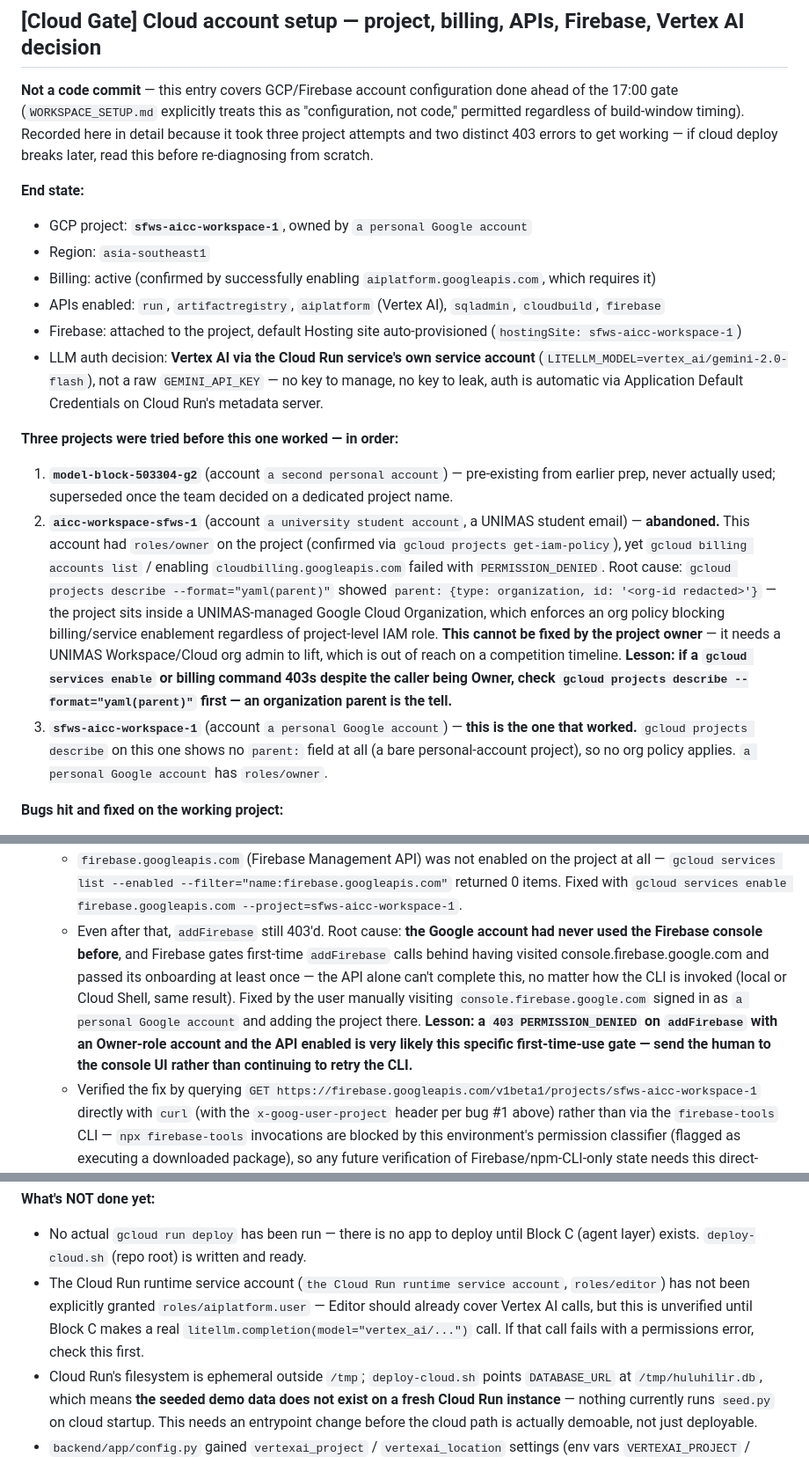
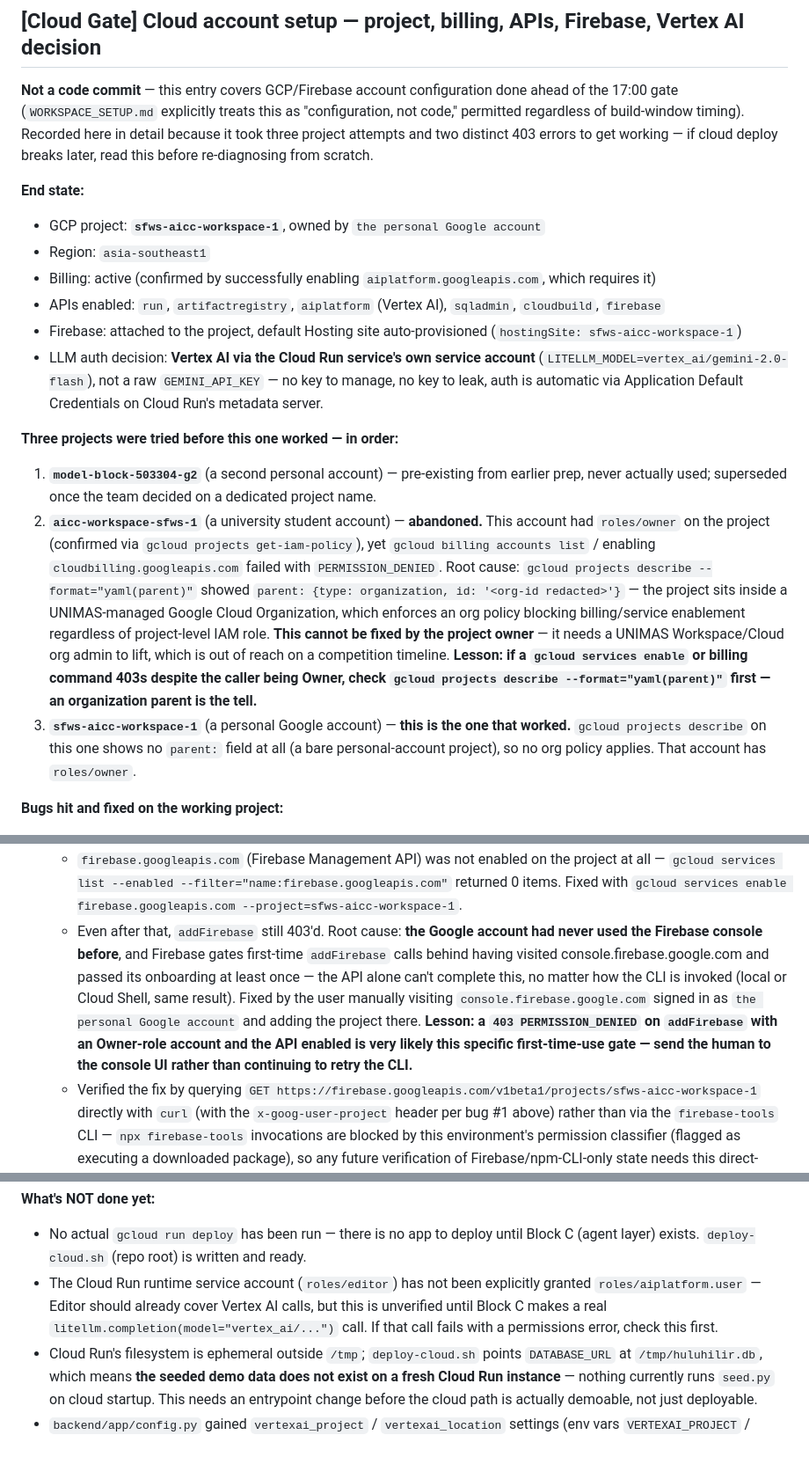
Before and after one commit to nathanyap17/huluhilir, a Markdown page: docs/BUILD_LOG.md, 3 parts joined by grey strips. Shown at 88% size. GitHub-like rendering.

Commit message:
Redact personal accounts and org identifiers from build log
The engineering lessons are the valuable part and are kept verbatim; which
person held which account is not, and publishing it would expose personal
addresses and name the holder of Owner on a live project.

Co-Authored-By: Claude Opus 5 <noreply@anthropic.com>

```diff
--- a/docs/BUILD_LOG.md
+++ b/docs/BUILD_LOG.md
@@ -99,7 +99,7 @@
 **Not a code commit** — this entry covers GCP/Firebase account configuration done ahead of the 17:00 gate (`WORKSPACE_SETUP.md` explicitly treats this as "configuration, not code," permitted regardless of build-window timing). Recorded here in detail because it took three project attempts and two distinct 403 errors to get working — if cloud deploy breaks later, read this before re-diagnosing from scratch.
 
 **End state:**
-- GCP project: **`sfws-aicc-workspace-1`**, owned by `a personal Google account`
+- GCP project: **`sfws-aicc-workspace-1`**, owned by `the personal Google account`
 - Region: `asia-southeast1`
 - Billing: active (confirmed by successfully enabling `aiplatform.googleapis.com`, which requires it)
 - APIs enabled: `run`, `artifactregistry`, `aiplatform` (Vertex AI), `sqladmin`, `cloudbuild`, `firebase`
@@ -108,16 +108,16 @@
 
 **Three projects were tried before this one worked — in order:**
 
-1. **`model-block-503304-g2`** (account `a second personal account`) — pre-existing from earlier prep, never actually used; superseded once the team decided on a dedicated project name.
-2. **`aicc-workspace-sfws-1`** (account `a university student account`, a UNIMAS student email) — **abandoned.** This account had `roles/owner` on the project (confirmed via `gcloud projects get-iam-policy`), yet `gcloud billing accounts list` / enabling `cloudbilling.googleapis.com` failed with `PERMISSION_DENIED`. Root cause: `gcloud projects describe --format="yaml(parent)"` showed `parent: {type: organization, id: '<org-id redacted>'}` — the project sits inside a UNIMAS-managed Google Cloud Organization, which enforces an org policy blocking billing/service enablement regardless of project-level IAM role. **This cannot be fixed by the project owner** — it needs a UNIMAS Workspace/Cloud org admin to lift, which is out of reach on a competition timeline. **Lesson: if a `gcloud services enable` or billing command 403s despite the caller being Owner, check `gcloud projects describe --format="yaml(parent)"` first — an organization parent is the tell.**
-3. **`sfws-aicc-workspace-1`** (account `a personal Google account`) — **this is the one that worked.** `gcloud projects describe` on this one shows no `parent:` field at all (a bare personal-account project), so no org policy applies. `a personal Google account` has `roles/owner`.
+1. **`model-block-503304-g2`** (a second personal account) — pre-existing from earlier prep, never actually used; superseded once the team decided on a dedicated project name.
+2. **`aicc-workspace-sfws-1`** (a university student account) — **abandoned.** This account had `roles/owner` on the project (confirmed via `gcloud projects get-iam-policy`), yet `gcloud billing accounts list` / enabling `cloudbilling.googleapis.com` failed with `PERMISSION_DENIED`. Root cause: `gcloud projects describe --format="yaml(parent)"` showed `parent: {type: organization, id: '<org-id redacted>'}` — the project sits inside a UNIMAS-managed Google Cloud Organization, which enforces an org policy blocking billing/service enablement regardless of project-level IAM role. **This cannot be fixed by the project owner** — it needs a UNIMAS Workspace/Cloud org admin to lift, which is out of reach on a competition timeline. **Lesson: if a `gcloud services enable` or billing command 403s despite the caller being Owner, check `gcloud projects describe --format="yaml(parent)"` first — an organization parent is the tell.**
+3. **`sfws-aicc-workspace-1`** (a personal Google account) — **this is the one that worked.** `gcloud projects describe` on this one shows no `parent:` field at all (a bare personal-account project), so no org policy applies. That account has `roles/owner`.
 
 **Bugs hit and fixed on the working project:**
 
 1. **Stale ADC quota project caused `billing`-family commands to reference the wrong (blocked) project number even after `gcloud config set project` was updated correctly.** `gcloud config list` showed the right project, but `gcloud billing accounts list` kept failing against project number `681255809395` (the *old*, org-blocked `aicc-workspace-sfws-1`'s number) instead of the new project. `gcloud auth application-default set-quota-project <new-project>` itself failed too (`the account in ADC does not have serviceusage.services.use on this project` — the cached ADC credential belonged to yet another identity). **Workaround that actually mattered: plain `gcloud services enable <api> --project=<id>` and direct REST calls with an explicit `-H "x-goog-user-project: <project-id>"` header both bypass this — only the `gcloud billing` CLI subcommand group and bare `gcloud auth print-access-token` REST calls are affected.** If a `gcloud billing ...` command misbehaves like this again, don't chase ADC — use `services enable`/REST-with-header instead, or just verify billing indirectly by enabling a billing-gated API (as done here with `aiplatform.googleapis.com`).
 2. **`firebase projects:addfirebase sfws-aicc-workspace-1` (note: typo-prone — this is the *other*, abandoned project's name; the actual command target was always `sfws-aicc-workspace-1`) failed with a generic `403 PERMISSION_DENIED`, "The caller does not have permission,"** even with Owner IAM and reproduced identically from both a local terminal and Google Cloud Shell (ruling out any local-environment cause). Two layered causes, fixed in order:
    - `firebase.googleapis.com` (Firebase Management API) was not enabled on the project at all — `gcloud services list --enabled --filter="name:firebase.googleapis.com"` returned 0 items. Fixed with `gcloud services enable firebase.googleapis.com --project=sfws-aicc-workspace-1`.
-   - Even after that, `addFirebase` still 403'd. Root cause: **the Google account had never used the Firebase console before**, and Firebase gates first-time `addFirebase` calls behind having visited console.firebase.google.com and passed its onboarding at least once — the API alone can't complete this, no matter how the CLI is invoked (local or Cloud Shell, same result). Fixed by the user manually visiting `console.firebase.google.com` signed in as `a personal Google account` and adding the project there. **Lesson: a `403 PERMISSION_DENIED` on `addFirebase` with an Owner-role account and the API enabled is very likely this specific first-time-use gate — send the human to the console UI rather than continuing to retry the CLI.**
+   - Even after that, `addFirebase` still 403'd. Root cause: **the Google account had never used the Firebase console before**, and Firebase gates first-time `addFirebase` calls behind having visited console.firebase.google.com and passed its onboarding at least once — the API alone can't complete this, no matter how the CLI is invoked (local or Cloud Shell, same result). Fixed by the user manually visiting `console.firebase.google.com` signed in as `the personal Google account` and adding the project there. **Lesson: a `403 PERMISSION_DENIED` on `addFirebase` with an Owner-role account and the API enabled is very likely this specific first-time-use gate — send the human to the console UI rather than continuing to retry the CLI.**
    - Verified the fix by querying `GET https://firebase.googleapis.com/v1beta1/projects/sfws-aicc-workspace-1` directly with `curl` (with the `x-goog-user-project` header per bug #1 above) rather than via the `firebase-tools` CLI — `npx firebase-tools` invocations are blocked by this environment's permission classifier (flagged as executing a downloaded package), so any future verification of Firebase/npm-CLI-only state needs this direct-REST-call approach instead.
 
 **Environment constraints worth remembering:**
@@ -127,7 +127,7 @@
 
 **What's NOT done yet:**
 - No actual `gcloud run deploy` has been run — there is no app to deploy until Block C (agent layer) exists. `deploy-cloud.sh` (repo root) is written and ready.
-- The Cloud Run runtime service account (`the Cloud Run runtime service account`, `roles/editor`) has not been explicitly granted `roles/aiplatform.user` — Editor should already cover Vertex AI calls, but this is unverified until Block C makes a real `litellm.completion(model="vertex_ai/...")` call. If that call fails with a permissions error, check this first.
+- The Cloud Run runtime service account (`roles/editor`) has not been explicitly granted `roles/aiplatform.user` — Editor should already cover Vertex AI calls, but this is unverified until Block C makes a real `litellm.completion(model="vertex_ai/...")` call. If that call fails with a permissions error, check this first.
 - Cloud Run's filesystem is ephemeral outside `/tmp`; `deploy-cloud.sh` points `DATABASE_URL` at `/tmp/huluhilir.db`, which means **the seeded demo data does not exist on a fresh Cloud Run instance** — nothing currently runs `seed.py` on cloud startup. This needs an entrypoint change before the cloud path is actually demoable, not just deployable.
 - `backend/app/config.py` gained `vertexai_project` / `vertexai_location` settings (env vars `VERTEXAI_PROJECT` / `VERTEXAI_LOCATION` — corrected from an initial `VERTEX_*` naming mistake, see Block C entry) for Block C's agent code to pass through to litellm's Vertex AI integration.
 
```
Also changed, not shown: other parts of docs/BUILD_LOG.md (+2 -2 lines).
